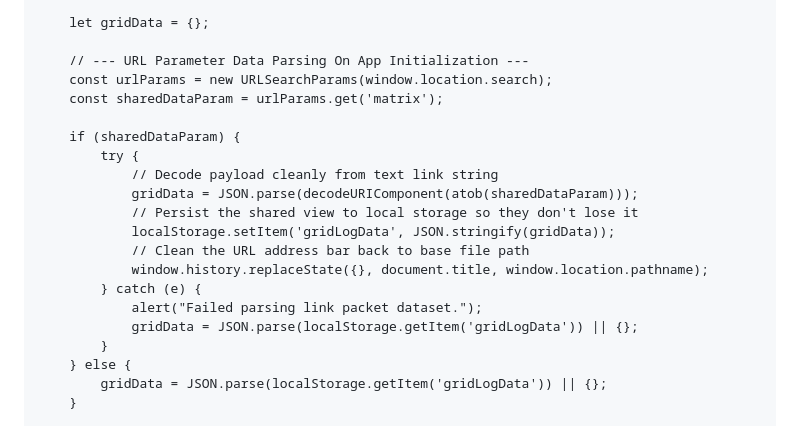
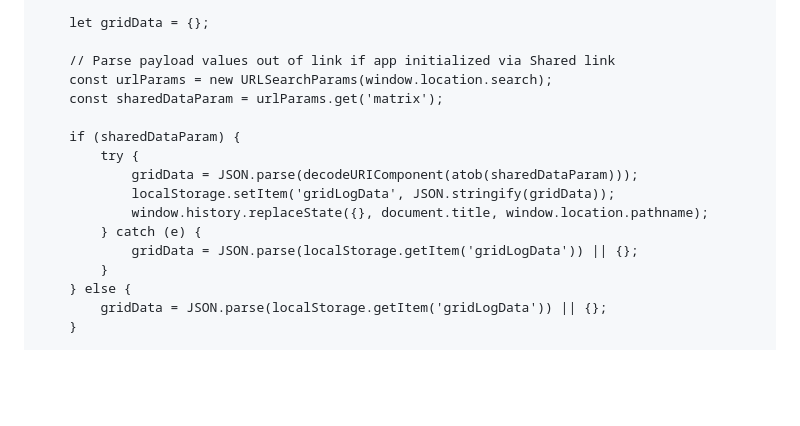
Before and after one commit to Jmoneus/Jmoneus.github.io, a Markdown page: README.md, the part around one of its changes. Drawn GitHub-style; blank space fills up the shorter version.

```diff
--- a/README.md
+++ b/README.md
@@ -127,20 +127,16 @@
 
         let gridData = {};
 
-        // --- URL Parameter Data Parsing On App Initialization ---
+        // Parse payload values out of link if app initialized via Shared link
         const urlParams = new URLSearchParams(window.location.search);
         const sharedDataParam = urlParams.get('matrix');
 
         if (sharedDataParam) {
             try {
-                // Decode payload cleanly from text link string
                 gridData = JSON.parse(decodeURIComponent(atob(sharedDataParam)));
-                // Persist the shared view to local storage so they don't lose it
                 localStorage.setItem('gridLogData', JSON.stringify(gridData));
-                // Clean the URL address bar back to base file path
                 window.history.replaceState({}, document.title, window.location.pathname);
             } catch (e) {
-                alert("Failed parsing link packet dataset.");
                 gridData = JSON.parse(localStorage.getItem('gridLogData')) || {};
             }
         } else {
```
Also changed, not shown: other parts of README.md (+53 -31 lines).
